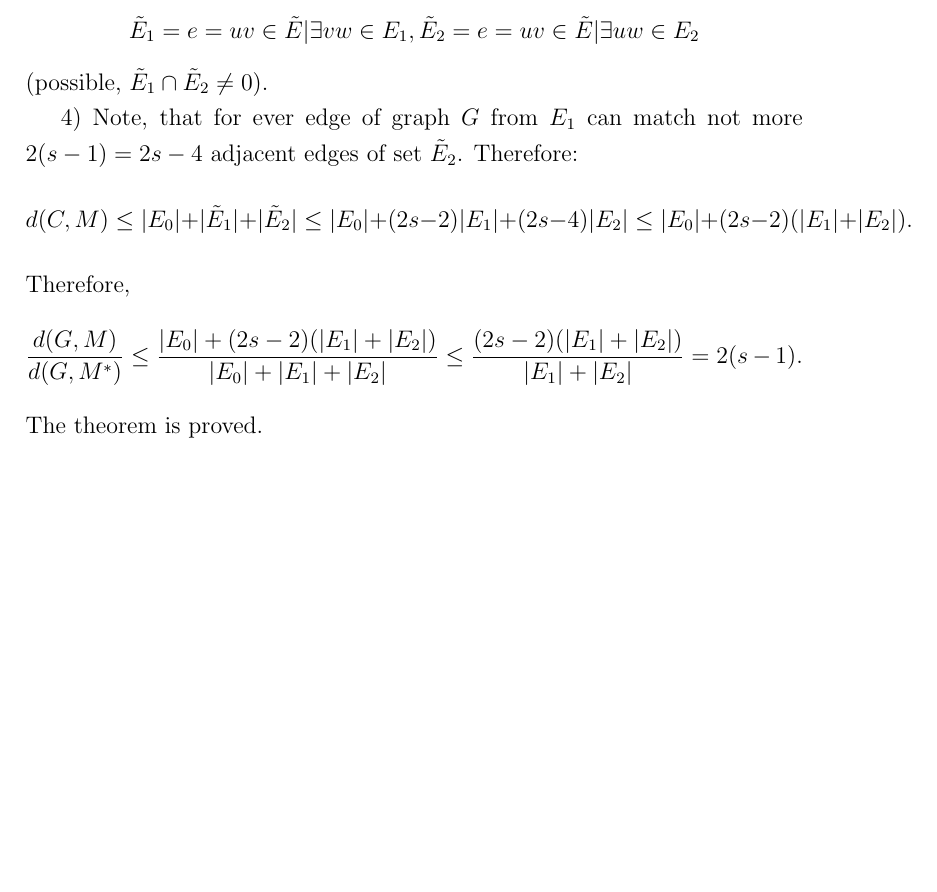
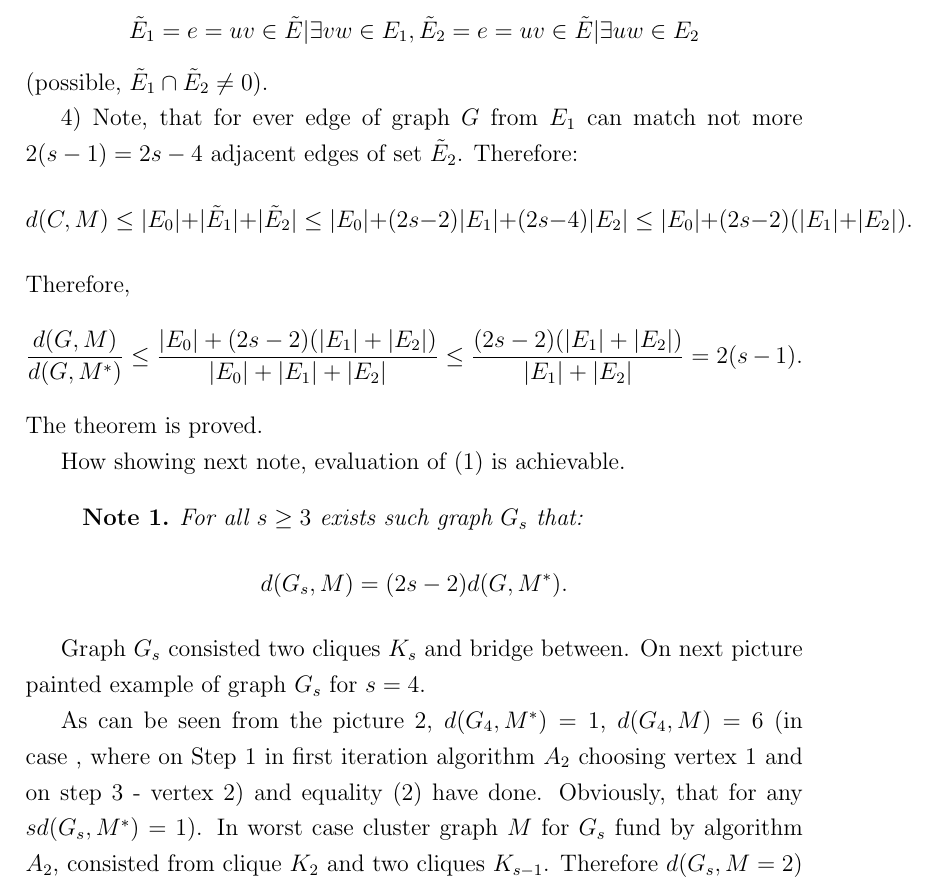
Before and after one commit to TaliShiva/Erdos-Renyi-TwoAlgs, a LaTeX document (Paper/2022.tex): part of page 4 of 4, cut so that both start at the same text, the shorter picture padded with empty space. Compiled offline with pdfLaTeX.

Commit message:
[*] Добавил замечение

```diff
--- a/Paper/2022.tex
+++ b/Paper/2022.tex
@@ -104,4 +104,18 @@ $$
 \frac{d(G,M)}{d(G,M^*)} \leq \frac{|E_0| + (2s-2)(|E_1| + |E_2|)}{|E_0| + |E_1| + |E_2|} \leq \frac{(2s-2)(|E_1|+|E_2|)}{|E_1| + |E_2|} = 2(s-1).
 $$
 The theorem is proved.
+
+How showing next note, evaluation of (1) is achievable.
+
+\begin{observation}
+	For all $s\geq 3$ exists such graph $G_s$ that:
+	$$
+		d(G_s,M) = (2s-2)d(G,M^*).
+	$$
+\end{observation}
+Graph $G_s$ consisted two cliques $K_s$ and bridge between. On next picture painted example of graph $G_s$ for $s=4$.
+
+As can be seen from the picture $2$, $d(G_4, M^*) = 1$, $d(G_4, M) = 6$ (in case , where on Step 1 in first iteration algorithm $A_2$ choosing vertex $1$ and on step $3$ - vertex $2$) and equality $(2)$ have done.
+Obviously, that for any $s d(G_s,M^*) = 1)$. In worst case cluster graph $M$ for $G_s$ fund by algorithm $A_2$, consisted from clique $K_2$ and two cliques $K_{s-1}$. Therefore $d(G_s,M = 2)$
+
 \end{document}
```
